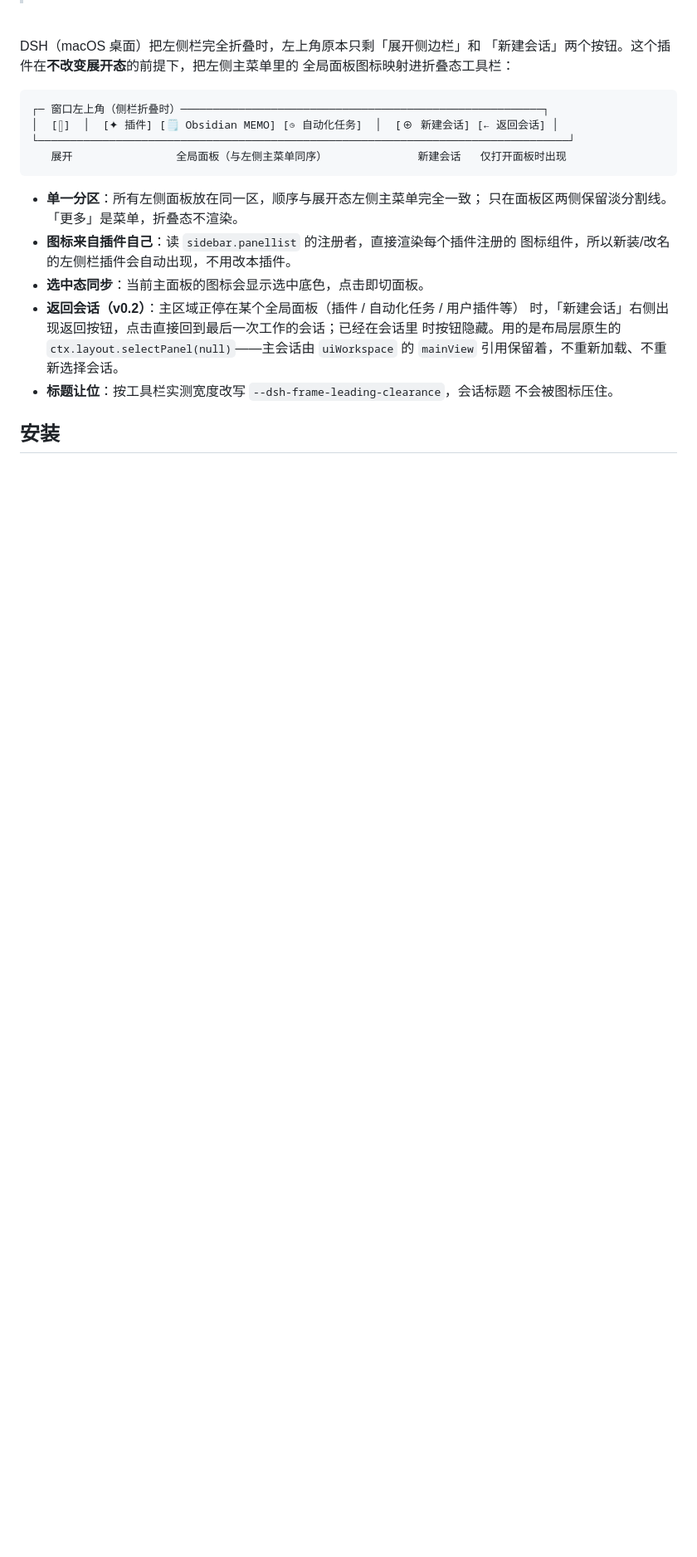
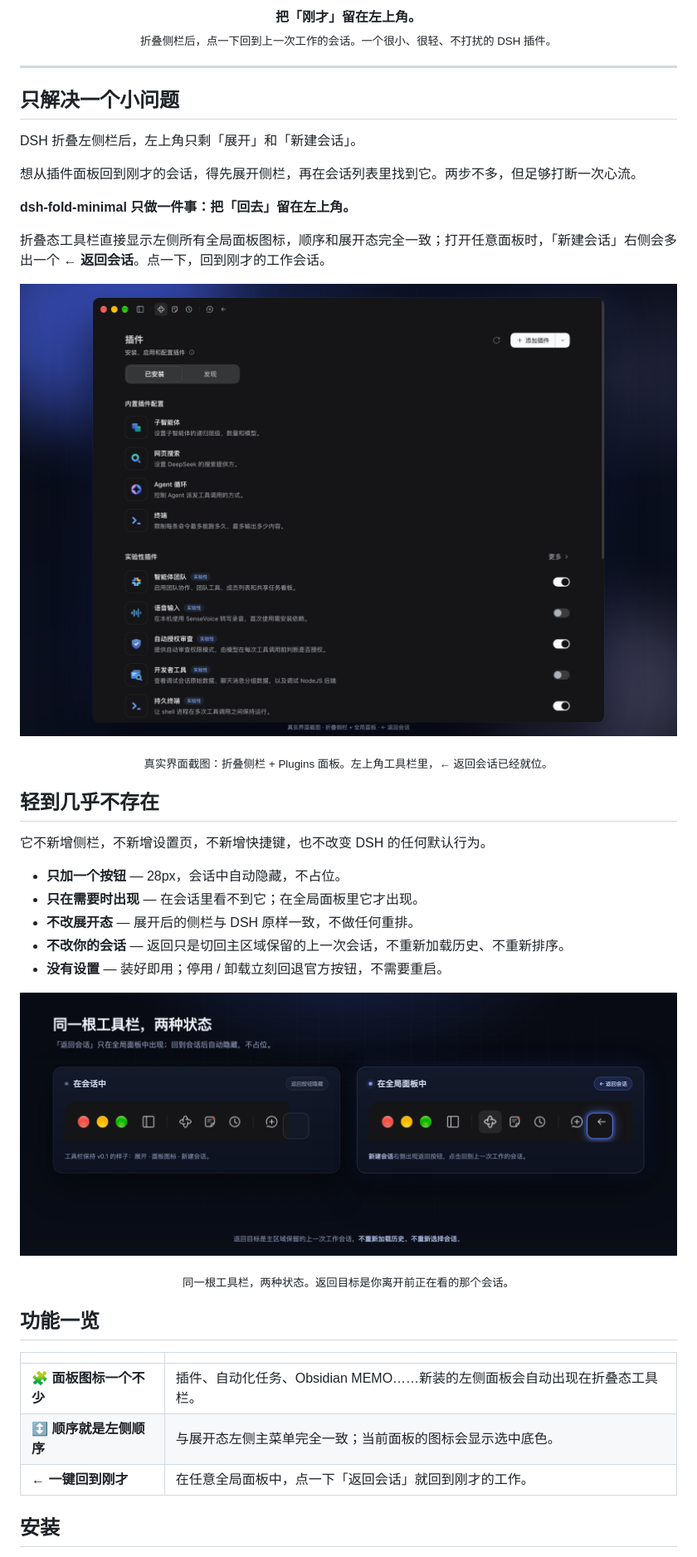
Before and after one commit to cavenzhong/dsh-fold-minimal, a Markdown page: README.md, the part around one of its changes. Shown at 83% size. Drawn GitHub-style; pictures changed too: assets/hero.png (added), assets/states.png (added); blank space fills up the shorter version.

Commit message:
docs: product README for v0.2.0 with real screenshots

````diff
--- a/README.md
+++ b/README.md
@@ -5,28 +10,54 @@
 
-<br />
+<p align="center">
+  <b>把「刚才」留在左上角。</b><br>
+  <sub>折叠侧栏后，点一下回到上一次工作的会话。一个很小、很轻、不打扰的 DSH 插件。</sub>
+</p>
 
-DSH（macOS 桌面）把左侧栏完全折叠时，左上角原本只剩「展开侧边栏」和
-「新建会话」两个按钮。这个插件在**不改变展开态**的前提下，把左侧主菜单里的
-全局面板图标映射进折叠态工具栏：
+---
 
-```
-┌─ 窗口左上角（侧栏折叠时）────────────────────────────────────────────────────────┐
-│  [▯]  │  [✦ 插件] [🗒 Obsidian MEMO] [◷ 自动化任务]  │  [⊕ 新建会话] [← 返回会话] │
-└──────────────────────────────────────────────────────────────────────────────────┘
-   展开                全局面板（与左侧主菜单同序）              新建会话   仅打开面板时出现
-```
+## 只解决一个小问题
 
-- **单一分区**：所有左侧面板放在同一区，顺序与展开态左侧主菜单完全一致；
-  只在面板区两侧保留淡分割线。「更多」是菜单，折叠态不渲染。
-- **图标来自插件自己**：读 `sidebar.panellist` 的注册者，直接渲染每个插件注册的
-  图标组件，所以新装/改名的左侧栏插件会自动出现，不用改本插件。
-- **选中态同步**：当前主面板的图标会显示选中底色，点击即切面板。
-- **返回会话（v0.2）**：主区域正停在某个全局面板（插件 / 自动化任务 / 用户插件等）
-  时，「新建会话」右侧出现返回按钮，点击直接回到最后一次工作的会话；已经在会话里
-  时按钮隐藏。用的是布局层原生的 `ctx.layout.selectPanel(null)`——主会话由
-  `uiWorkspace` 的 `mainView` 引用保留着，不重新加载、不重新选择会话。
-- **标题让位**：按工具栏实测宽度改写 `--dsh-frame-leading-clearance`，会话标题
-  不会被图标压住。
+DSH 折叠左侧栏后，左上角只剩「展开」和「新建会话」。
+
+想从插件面板回到刚才的会话，得先展开侧栏，再在会话列表里找到它。两步不多，但足够打断一次心流。
+
+**dsh-fold-minimal 只做一件事：把「回去」留在左上角。**
+
+折叠态工具栏直接显示左侧所有全局面板图标，顺序和展开态完全一致；打开任意面板时，「新建会话」右侧会多出一个 **← 返回会话**。点一下，回到刚才的工作会话。
+
+<p align="center">
+  <img src="assets/hero.png" alt="折叠侧栏 + Plugins 面板中的真实界面" width="100%">
+</p>
+
+<p align="center">
+  <sub>真实界面截图：折叠侧栏 + Plugins 面板。左上角工具栏里，← 返回会话已经就位。</sub>
+</p>
+
+## 轻到几乎不存在
+
+它不新增侧栏，不新增设置页，不新增快捷键，也不改变 DSH 的任何默认行为。
+
+- **只加一个按钮** — 28px，会话中自动隐藏，不占位。
+- **只在需要时出现** — 在会话里看不到它；在全局面板里它才出现。
+- **不改展开态** — 展开后的侧栏与 DSH 原样一致，不做任何重排。
+- **不改你的会话** — 返回只是切回主区域保留的上一次会话，不重新加载历史、不重新排序。
+- **没有设置** — 装好即用；停用 / 卸载立刻回退官方按钮，不需要重启。
+
+<p align="center">
+  <img src="assets/states.png" alt="在会话中返回按钮隐藏；在全局面板中返回按钮出现" width="100%">
+</p>
+
+<p align="center">
+  <sub>同一根工具栏，两种状态。返回目标是你离开前正在看的那个会话。</sub>
+</p>
+
+## 功能一览
+
+| | |
+|---|---|
+| 🧩 **面板图标一个不少** | 插件、自动化任务、Obsidian MEMO……新装的左侧面板会自动出现在折叠态工具栏。 |
+| ↕️ **顺序就是左侧顺序** | 与展开态左侧主菜单完全一致；当前面板的图标会显示选中底色。 |
+| ← **一键回到刚才** | 在任意全局面板中，点一下「返回会话」就回到刚才的工作。 |
 
 ## 安装
 
````
Also changed, not shown: other parts of README.md (+53 -36 lines), docs/TECHNICAL.md (added, +85 -0 lines), assets/banner.png (added), 4 other files.
